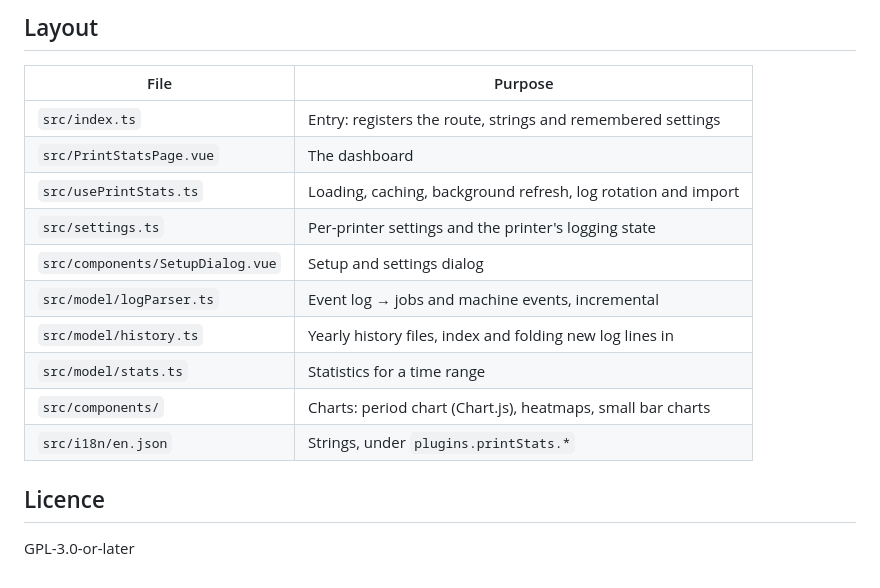
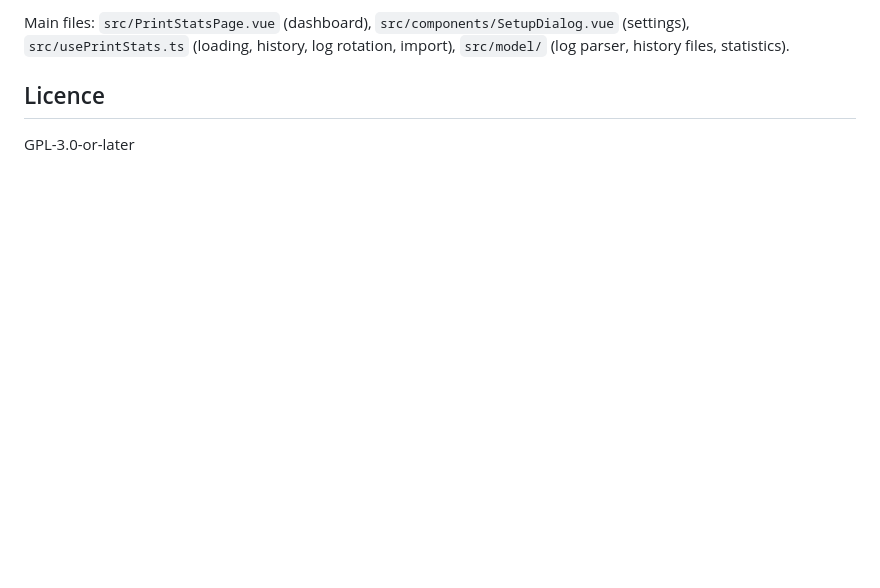
Before and after one commit to fotomas/PrintStats, a Markdown page: README.md, the part around one of its changes. Rendered like a GitHub page; blank space fills up the shorter version.

```diff
--- a/README.md
+++ b/README.md
@@ -72,18 +50,7 @@ Needs a DuetWebControl 3.7 checkout with this folder in `src/plugins/PrintStats`
 
-## Layout
-
-| File | Purpose |
-| --- | --- |
-| `src/index.ts` | Entry: registers the route, strings and remembered settings |
-| `src/PrintStatsPage.vue` | The dashboard |
-| `src/usePrintStats.ts` | Loading, caching, background refresh, log rotation and import |
-| `src/settings.ts` | Per-printer settings and the printer's logging state |
-| `src/components/SetupDialog.vue` | Setup and settings dialog |
-| `src/model/logParser.ts` | Event log → jobs and machine events, incremental |
-| `src/model/history.ts` | Yearly history files, index and folding new log lines in |
-| `src/model/stats.ts` | Statistics for a time range |
-| `src/components/` | Charts: period chart (Chart.js), heatmaps, small bar charts |
-| `src/i18n/en.json` | Strings, under `plugins.printStats.*` |
+Main files: `src/PrintStatsPage.vue` (dashboard), `src/components/SetupDialog.vue` (settings),
+`src/usePrintStats.ts` (loading, history, log rotation, import), `src/model/` (log parser, history files,
+statistics).
 
 ## Licence
 
```
Also changed, not shown: other parts of README.md (+26 -48 lines), docs/screenshots/settings-dialog.png (added).
